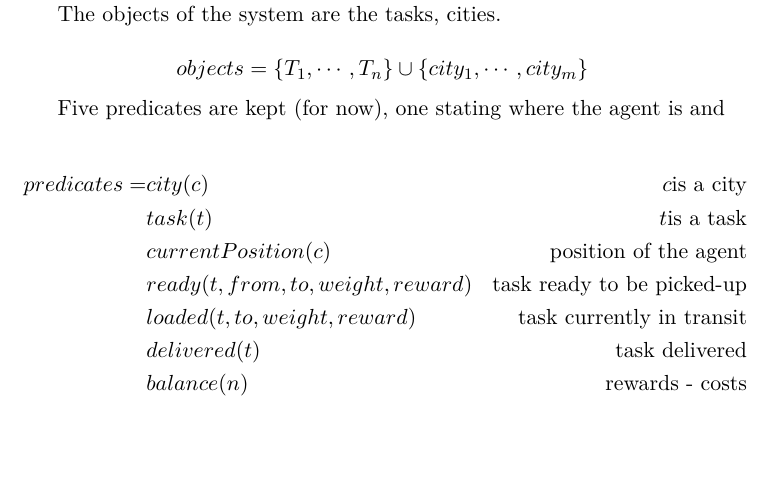
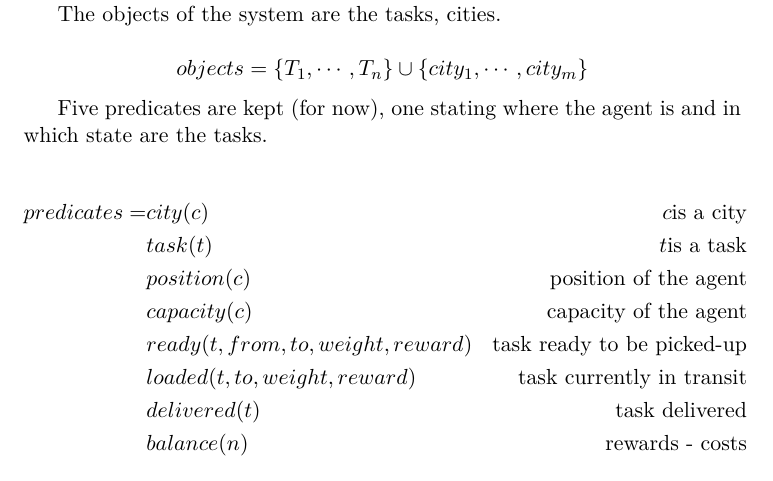
Before and after one commit to greut/intelligent_agents, a LaTeX document (ex2/doc/report.tex): part of page 2 of 2, cut so that both start at the same text, the shorter picture padded with empty space. Compiled offline with XeLaTeX.

Commit message:
Added some stuff to the state.

```diff
--- a/ex2/doc/report.tex
+++ b/ex2/doc/report.tex
@@ -89,12 +89,14 @@ The objects of the system are the tasks, cities.
 
 $$ objects = \{T_1, \cdots, T_n\} \cup \{city_1, \cdots, city_m\} $$
 
-Five predicates are kept (for now), one stating where the agent is and
+Five predicates are kept (for now), one stating where the agent is and in which
+state are the tasks.
 
 \begin{align*}
 predicates = &city(c)                            & c \text{is a city} \\
              &task(t)                            & t \text{is a task} \\
-             &currentPosition(c)                 & \text{position of the agent}      \\
+             &position(c)                        & \text{position of the agent}      \\
+             &capacity(c)                        & \text{capacity of the agent}      \\
              &ready(t, from, to, weight, reward) & \text{task ready to be picked-up} \\
              &loaded(t, to, weight, reward)      & \text{task currently in transit}  \\
              &delivered(t)                       & \text{task delivered}             \\
```
